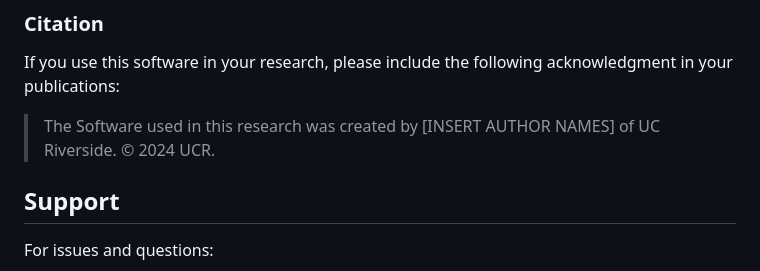
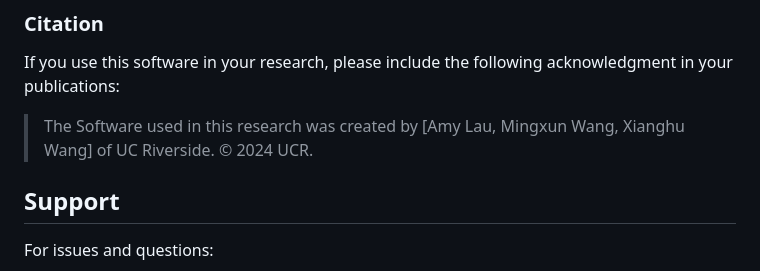
Before and after one commit to Wang-Bioinformatics-Lab/NetworkFamily_MultipleAlignment_Website, a Markdown page: README.md, the part around the change. GitHub-like rendering.

Commit message:
Updated the LICENSE

```diff
--- a/README.md
+++ b/README.md
@@ -181,7 +181,7 @@ This project is licensed under the Academic Software License © 2024 UCR.
 
 If you use this software in your research, please include the following acknowledgment in your publications:
 
-> The Software used in this research was created by [INSERT AUTHOR NAMES] of UC Riverside. © 2024 UCR.
+> The Software used in this research was created by [Amy Lau, Mingxun Wang, Xianghu Wang] of UC Riverside. © 2024 UCR.
 
 ## Support
 
```
